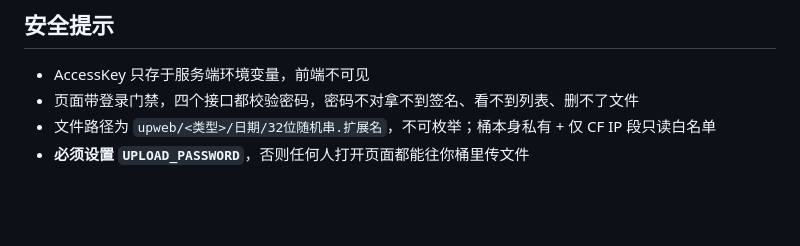
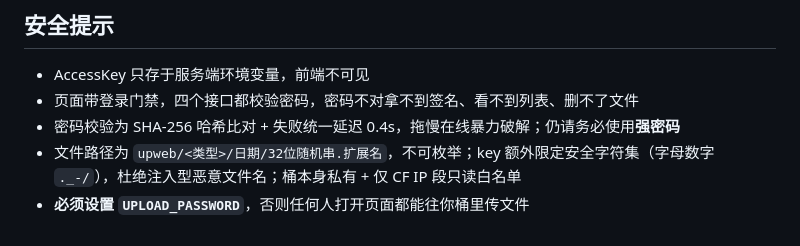
Before and after one commit to yascitom/66img, a Markdown page: README.md, the part around the change. GitHub-like rendering; blank space fills up the shorter version.

Commit message:
docs: 安全提示补充哈希比对/失败延迟/key 字符集说明

```diff
--- a/README.md
+++ b/README.md
@@ -136,5 +136,6 @@
 
 - AccessKey 只存于服务端环境变量，前端不可见
 - 页面带登录门禁，四个接口都校验密码，密码不对拿不到签名、看不到列表、删不了文件
-- 文件路径为 `upweb/<类型>/日期/32位随机串.扩展名`，不可枚举；桶本身私有 + 仅 CF IP 段只读白名单
+- 密码校验为 SHA-256 哈希比对 + 失败统一延迟 0.4s，拖慢在线暴力破解；仍请务必使用**强密码**
+- 文件路径为 `upweb/<类型>/日期/32位随机串.扩展名`，不可枚举；key 额外限定安全字符集（字母数字 `._-/`），杜绝注入型恶意文件名；桶本身私有 + 仅 CF IP 段只读白名单
 - **必须设置 `UPLOAD_PASSWORD`**，否则任何人打开页面都能往你桶里传文件
```
